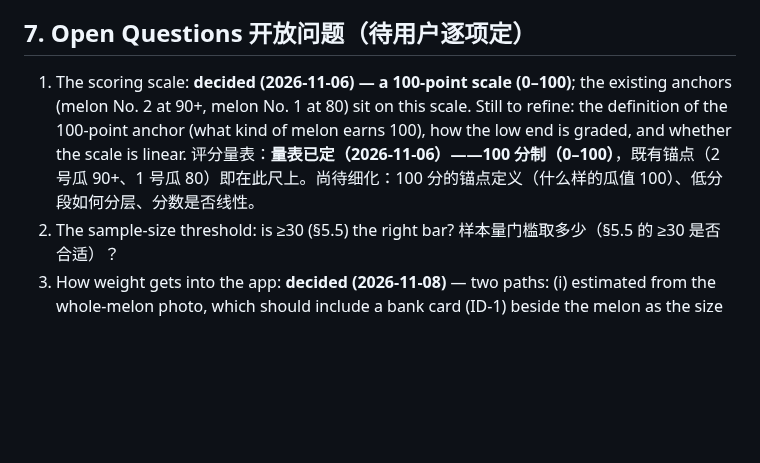
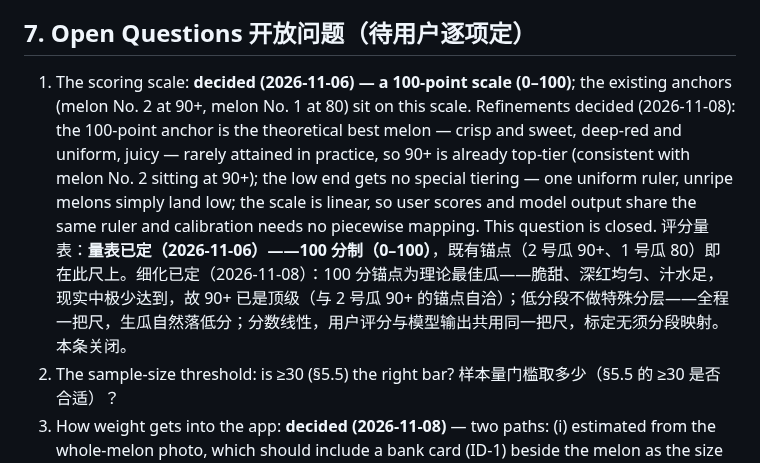
Before and after one commit to lookmail88/melonthump, a Markdown page: docs/2.0-design.md, the part around one of its changes. Drawn GitHub-style; blank space fills up the shorter version.

Commit message:
docs: 2.0 design v0.25 — scoring scale refined (theoretical-best anchor, linear)

```diff
--- a/docs/2.0-design.md
+++ b/docs/2.0-design.md
@@ -101,8 +101,8 @@
 
 ## 7. Open Questions 开放问题（待用户逐项定）
 
-1. The scoring scale: **decided (2026-11-06) — a 100-point scale (0–100)**; the existing anchors (melon No. 2 at 90+, melon No. 1 at 80) sit on this scale. Still to refine: the definition of the 100-point anchor (what kind of melon earns 100), how the low end is graded, and whether the scale is linear.
-   评分量表：**量表已定（2026-11-06）——100 分制（0–100）**，既有锚点（2 号瓜 90+、1 号瓜 80）即在此尺上。尚待细化：100 分的锚点定义（什么样的瓜值 100）、低分段如何分层、分数是否线性。
+1. The scoring scale: **decided (2026-11-06) — a 100-point scale (0–100)**; the existing anchors (melon No. 2 at 90+, melon No. 1 at 80) sit on this scale. Refinements decided (2026-11-08): the 100-point anchor is the theoretical best melon — crisp and sweet, deep-red and uniform, juicy — rarely attained in practice, so 90+ is already top-tier (consistent with melon No. 2 sitting at 90+); the low end gets no special tiering — one uniform ruler, unripe melons simply land low; the scale is linear, so user scores and model output share the same ruler and calibration needs no piecewise mapping. This question is closed.
+   评分量表：**量表已定（2026-11-06）——100 分制（0–100）**，既有锚点（2 号瓜 90+、1 号瓜 80）即在此尺上。细化已定（2026-11-08）：100 分锚点为理论最佳瓜——脆甜、深红均匀、汁水足，现实中极少达到，故 90+ 已是顶级（与 2 号瓜 90+ 的锚点自洽）；低分段不做特殊分层——全程一把尺，生瓜自然落低分；分数线性，用户评分与模型输出共用同一把尺，标定无须分段映射。本条关闭。
 2. The sample-size threshold: is ≥30 (§5.5) the right bar?
    样本量门槛取多少（§5.5 的 ≥30 是否合适）？
 3. How weight gets into the app: **decided (2026-11-08)** — two paths: (i) estimated from the whole-melon photo, which should include a bank card (ID-1) beside the melon as the size reference (recommended, not mandatory); (ii) manual entry, always available. Photographing the scale is not adopted. The §5 calibration protocol is unchanged — in-house samples are weighed on a real kitchen scale and the reading is typed in manually; photo estimation serves user-side capture, not calibration ground truth.
```
Also changed, not shown: other parts of docs/2.0-design.md (+2 -2 lines).
